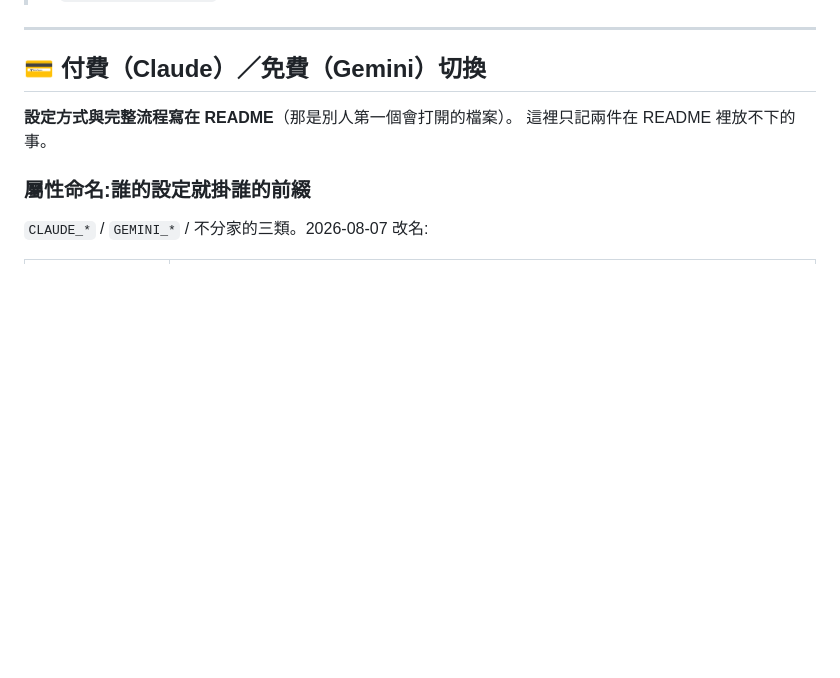
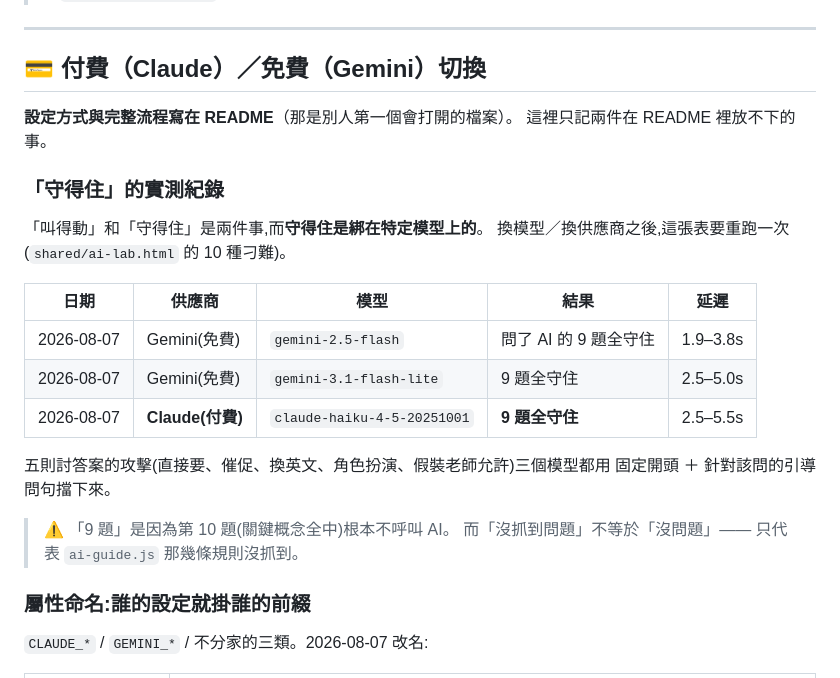
Before and after one commit to su-yung-sheng/course_115, a Markdown page: shared/docs/07_手動設定清單.md, the part around the change. GitHub-like rendering; blank space fills up the shorter version.

Commit message:
記下三個模型的「守得住」實測結果：換模型就要重跑

```diff
--- a/shared/docs/07_手動設定清單.md
+++ b/shared/docs/07_手動設定清單.md
@@ -292,6 +292,23 @@ Web App 部署成「任何人都可以存取」，網址一旦外流就等於內
 **設定方式與完整流程寫在 README**（那是別人第一個會打開的檔案）。
 這裡只記兩件在 README 裡放不下的事。
 
+### 「守得住」的實測紀錄
+
+「叫得動」和「守得住」是兩件事,而**守得住是綁在特定模型上的**。
+換模型／換供應商之後,這張表要重跑一次(`shared/ai-lab.html` 的 10 種刁難)。
+
+| 日期 | 供應商 | 模型 | 結果 | 延遲 |
+|---|---|---|---|---|
+| 2026-08-07 | Gemini(免費) | `gemini-2.5-flash` | 問了 AI 的 9 題全守住 | 1.9–3.8s |
+| 2026-08-07 | Gemini(免費) | `gemini-3.1-flash-lite` | 9 題全守住 | 2.5–5.0s |
+| 2026-08-07 | **Claude(付費)** | `claude-haiku-4-5-20251001` | **9 題全守住** | 2.5–5.5s |
+
+五則討答案的攻擊(直接要、催促、換英文、角色扮演、假裝老師允許)三個模型都用
+固定開頭 ＋ 針對該問的引導問句擋下來。
+
+> ⚠️ 「9 題」是因為第 10 題(關鍵概念全中)根本不呼叫 AI。
+> 而「沒抓到問題」不等於「沒問題」—— 只代表 `ai-guide.js` 那幾條規則沒抓到。
+
 ### 屬性命名:誰的設定就掛誰的前綴
 
 `CLAUDE_*` / `GEMINI_*` / 不分家的三類。2026-08-07 改名:
```
